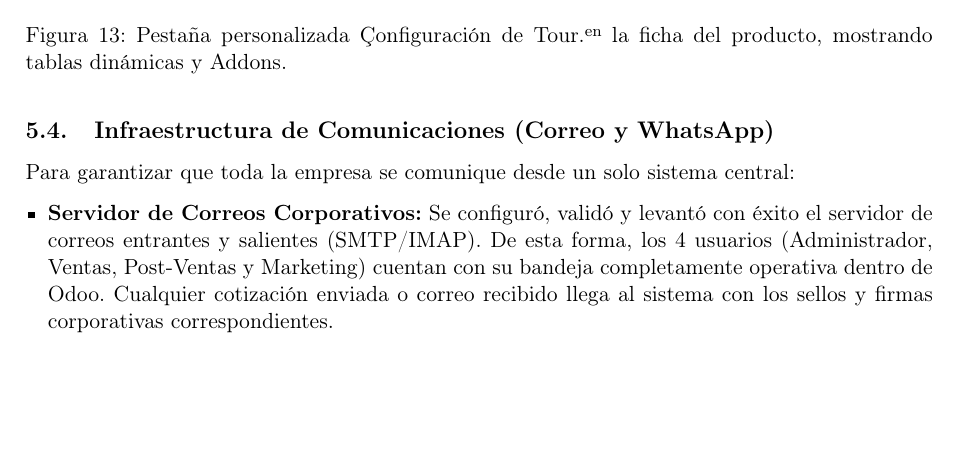
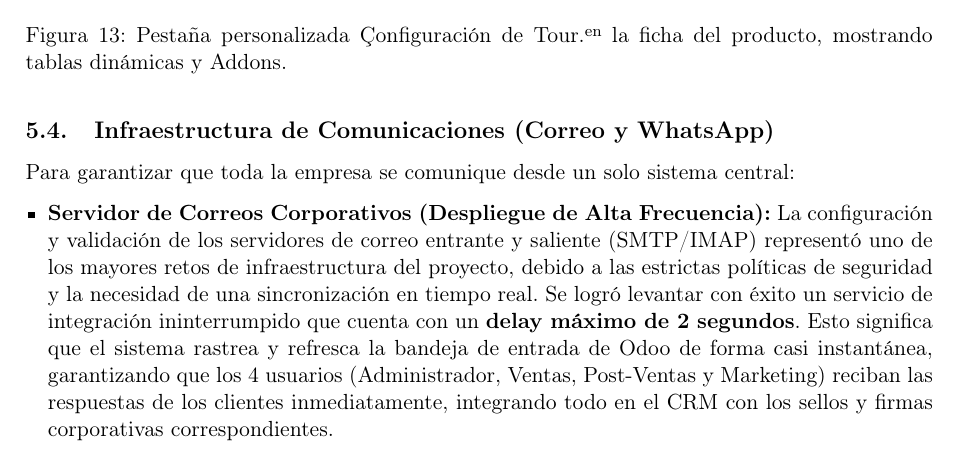
Before and after one commit to rogerinfas/project-reports, a LaTeX document (WAYKI-TREK/InformeImplementacionWaykiTrek/main.tex, which reads WAYKI-TREK/InformeImplementacionWaykiTrek/sections/05-customizaciones.tex): part of page 20 of 22, cut so that both start at the same text, the shorter picture padded with empty space. Compiled offline with pdfLaTeX.

Commit message:
docs: update corporate email server section to detail high-frequency sync performance improvements

```diff
--- a/WAYKI-TREK/InformeImplementacionWaykiTrek/sections/05-customizaciones.tex
+++ b/WAYKI-TREK/InformeImplementacionWaykiTrek/sections/05-customizaciones.tex
@@ -126,7 +126,7 @@ Para garantizar que toda la empresa se comunique desde un solo sistema central:
 \end{figure}
 
 \begin{itemize}[leftmargin=*]
-    \item \textbf{Servidor de Correos Corporativos:} Se configuró, validó y levantó con éxito el servidor de correos entrantes y salientes (SMTP/IMAP). De esta forma, los 4 usuarios (Administrador, Ventas, Post-Ventas y Marketing) cuentan con su bandeja completamente operativa dentro de Odoo. Cualquier cotización enviada o correo recibido llega al sistema con los sellos y firmas corporativas correspondientes.
+    \item \textbf{Servidor de Correos Corporativos (Despliegue de Alta Frecuencia):} La configuración y validación de los servidores de correo entrante y saliente (SMTP/IMAP) representó uno de los mayores retos de infraestructura del proyecto, debido a las estrictas políticas de seguridad y la necesidad de una sincronización en tiempo real. Se logró levantar con éxito un servicio de integración ininterrumpido que cuenta con un \textbf{delay máximo de 2 segundos}. Esto significa que el sistema rastrea y refresca la bandeja de entrada de Odoo de forma casi instantánea, garantizando que los 4 usuarios (Administrador, Ventas, Post-Ventas y Marketing) reciban las respuestas de los clientes inmediatamente, integrando todo en el CRM con los sellos y firmas corporativas correspondientes.
     \item \textbf{Integración Oficial de WhatsApp (Meta Suite):} La configuración del canal de chat no se hizo por intermediarios genéricos. Toda la gestión se realizó a nivel de infraestructura directamente desde \textbf{Meta for Developers} (Facebook). Se configuraron los casos de uso, el ambiente de pruebas, la vinculación del número oficial y la validación de la empresa.
     \item \textbf{Plantillas Base de WhatsApp:} En el entorno de Meta se elaboraron y aprobaron plantillas base (\textit{templates}), las cuales ahora sirven de apoyo al equipo de ventas para iniciar o retomar conversaciones de forma estandarizada y segura ante las políticas de Meta.
 \end{itemize}
```
